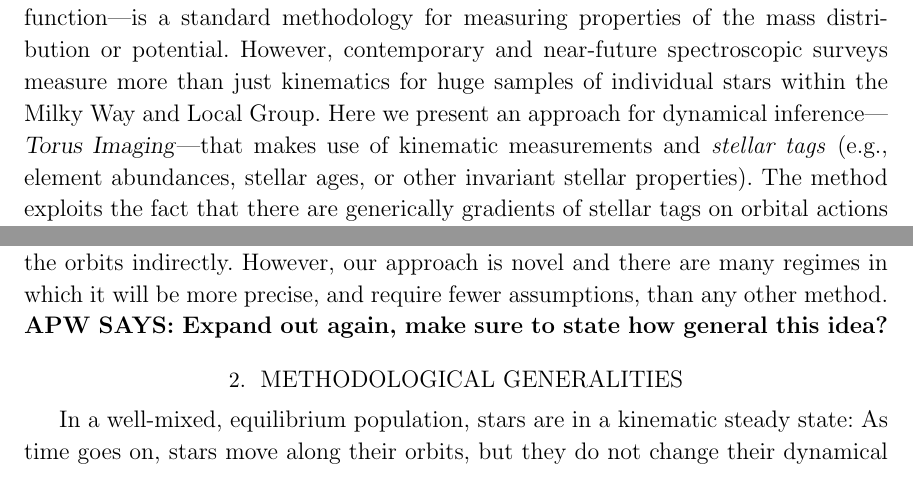
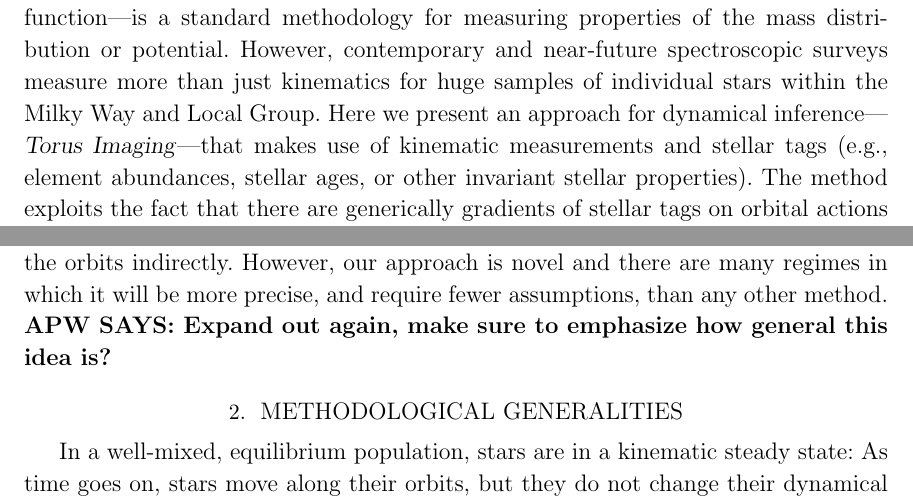
Before and after one commit to adrn/chemical-torus-imaging, a LaTeX paper (tex/stationary-tags.tex): two parts of pages 1 and 4 of 22, joined at a grey line, cut so that both start at the same text. Compiled offline with pdfLaTeX.

Commit message:
remove emph

```diff
--- a/tex/stationary-tags.tex
+++ b/tex/stationary-tags.tex
@@ -108,8 +108,8 @@
   Local Group.
   Here we present an approach for dynamical
   inference---\methodname---that makes use of kinematic measurements
-  and \emph{stellar tags} (e.g., element abundances, stellar ages, or other
-  invariant stellar properties).
+  and stellar tags (e.g., element abundances, stellar ages, or other invariant
+  stellar properties).
   The method exploits the fact that there are generically gradients of stellar
   tags on orbital actions (or position and velocity) in the Galaxy, and in
   steady state the distributions of any tags must be invariant with respect to
@@ -271,7 +271,7 @@ only under strong assumptions, so we are still in the business of revealing the
 orbits indirectly.
 However, our approach is novel and there are many regimes in which it will be
 more precise, and require fewer assumptions, than any other method.
-\textbf{APW SAYS: Expand out again, make sure to state how general this idea?}
+\textbf{APW SAYS: Expand out again, make sure to emphasize how general this idea is?}
 
 
 \section{Methodological Generalities}
```
Also changed, not shown: tex/stationary-tags.tex (3 more changed lines).
